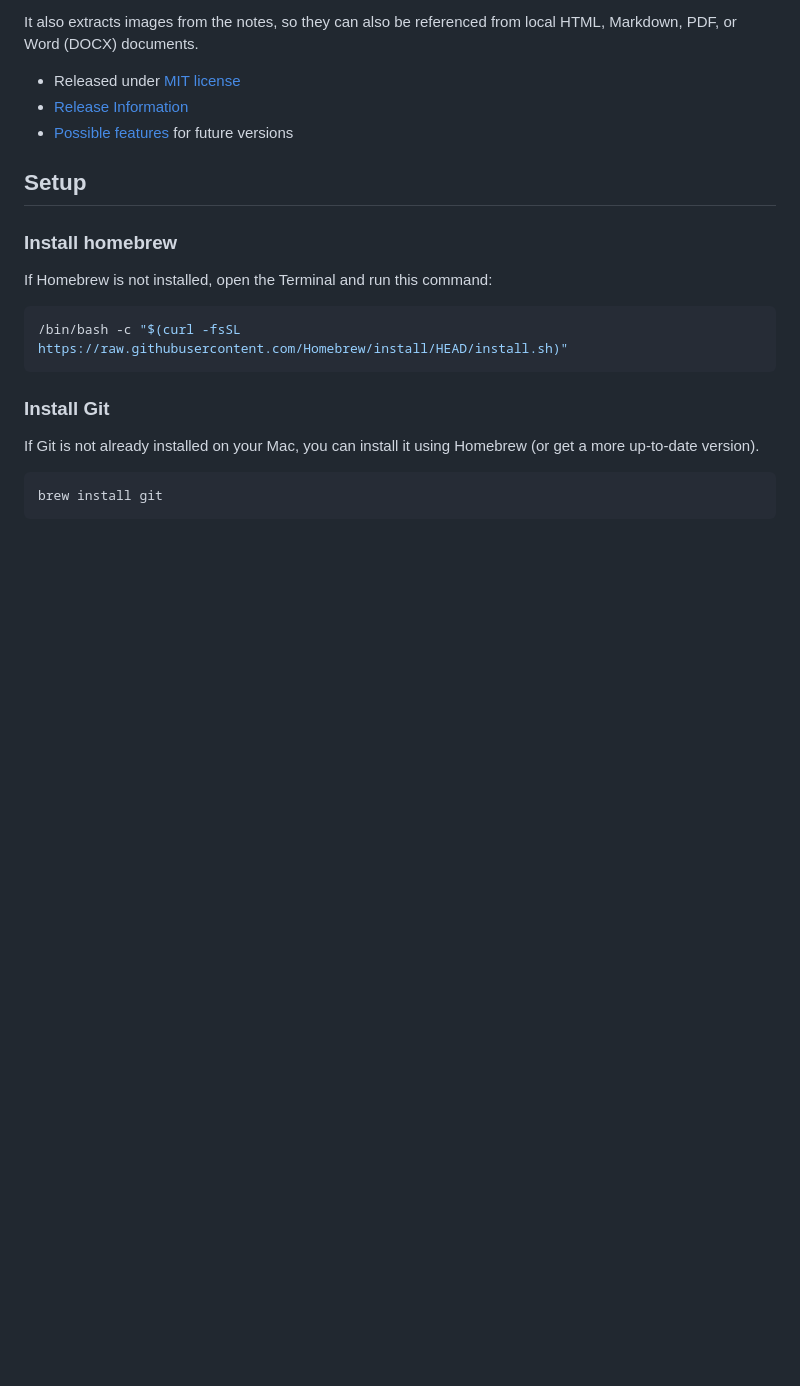
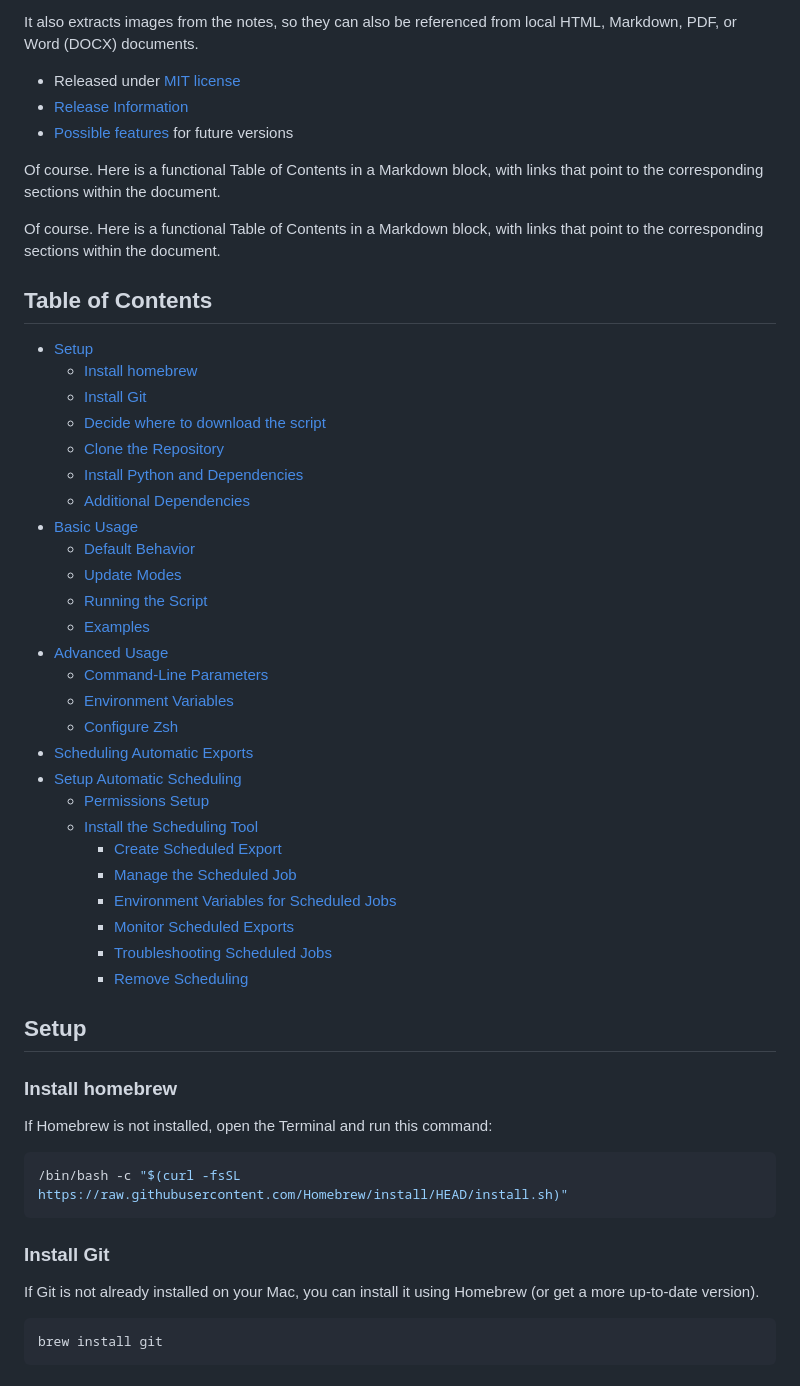
Before and after one commit to storizzi/notes-exporter, a Markdown page: README.md, the part around one of its changes. Drawn GitHub-style; blank space fills up the shorter version.

Commit message:
ToC in README and RELEASES

```diff
--- a/README.md
+++ b/README.md
@@ -17,6 +17,39 @@ It also extracts images from the notes, so they can also be referenced from loca
 * Released under [MIT license](./LICENSE.txt)
 * [Release Information](./RELEASES.md)
 * [Possible features ](./TODO.md)for future versions
+
+Of course. Here is a functional Table of Contents in a Markdown block, with links that point to the corresponding sections within the document.
+
+Of course. Here is a functional Table of Contents in a Markdown block, with links that point to the corresponding sections within the document.
+
+## Table of Contents <!-- omit from toc -->
+
+- [Setup](#setup)
+  - [Install homebrew](#install-homebrew)
+  - [Install Git](#install-git)
+  - [Decide where to download the script](#decide-where-to-download-the-script)
+  - [Clone the Repository](#clone-the-repository)
+  - [Install Python and Dependencies](#install-python-and-dependencies)
+  - [Additional Dependencies](#additional-dependencies)
+- [Basic Usage](#basic-usage)
+  - [Default Behavior](#default-behavior)
+  - [Update Modes](#update-modes)
+  - [Running the Script](#running-the-script)
+  - [Examples](#examples)
+- [Advanced Usage](#advanced-usage)
+  - [Command-Line Parameters](#command-line-parameters)
+  - [Environment Variables](#environment-variables)
+  - [Configure Zsh](#configure-zsh)
+- [Scheduling Automatic Exports](#scheduling-automatic-exports)
+- [Setup Automatic Scheduling](#setup-automatic-scheduling)
+    - [Permissions Setup](#permissions-setup)
+  - [Install the Scheduling Tool](#install-the-scheduling-tool)
+    - [Create Scheduled Export](#create-scheduled-export)
+    - [Manage the Scheduled Job](#manage-the-scheduled-job)
+    - [Environment Variables for Scheduled Jobs](#environment-variables-for-scheduled-jobs)
+    - [Monitor Scheduled Exports](#monitor-scheduled-exports)
+    - [Troubleshooting Scheduled Jobs](#troubleshooting-scheduled-jobs)
+    - [Remove Scheduling](#remove-scheduling)
 
 ## Setup
 
```
Also changed, not shown: other parts of README.md (+1 -1 lines), RELEASES.md (+13 -9 lines).
